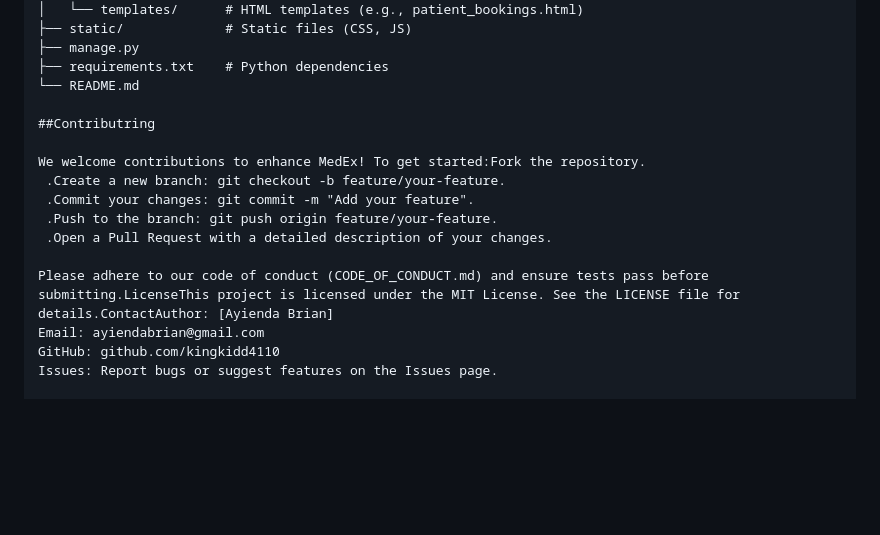
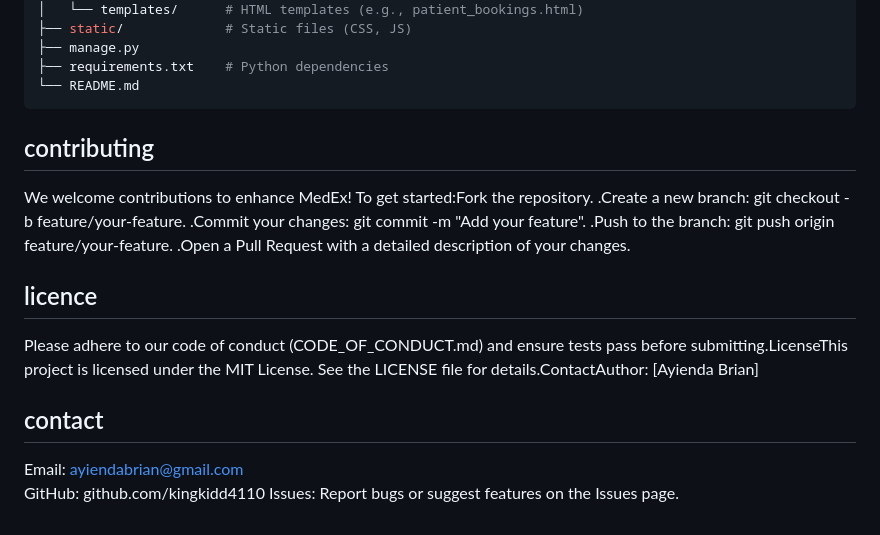
Before and after one commit to KingKidd4110/medEx, a Markdown page: Readme.md, the part around one of its changes. Rendered like a GitHub page; blank space fills up the shorter version.

Commit message:
Readme v0

````diff
--- a/Readme.md
+++ b/Readme.md
@@ -112,8 +113,9 @@ Welcome to **MedEx**, an open-source hospital management system designed to stre
    ├── manage.py
    ├── requirements.txt    # Python dependencies
    └── README.md
+   ```
 
-##Contributring
+## contributing
 
 We welcome contributions to enhance MedEx! To get started:Fork the repository.
     .Create a new branch: git checkout -b feature/your-feature.
@@ -121,7 +123,12 @@ We welcome contributions to enhance MedEx! To get started:Fork the repository.
     .Push to the branch: git push origin feature/your-feature.
     .Open a Pull Request with a detailed description of your changes.
 
+## licence
+
 Please adhere to our code of conduct (CODE_OF_CONDUCT.md) and ensure tests pass before submitting.LicenseThis project is licensed under the MIT License. See the LICENSE file for details.ContactAuthor: [Ayienda Brian]
-Email: ayiendabrian@gmail.com
+
+## contact
+
+Email: <ayiendabrian@gmail.com>
 GitHub: github.com/kingkidd4110
 Issues: Report bugs or suggest features on the Issues page.
````
Also changed, not shown: other parts of Readme.md (+1 -0 lines).
